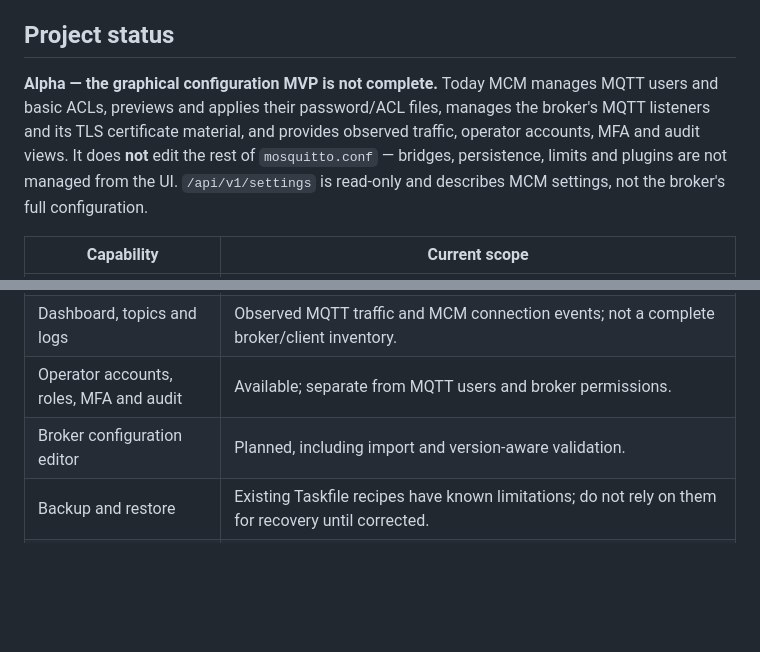
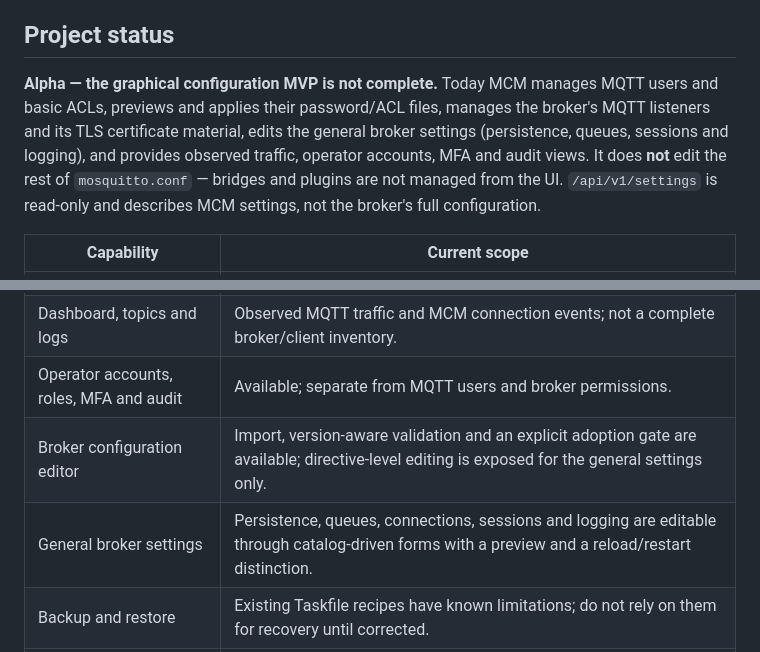
Before and after one commit to fgjcarlos/mcm, a Markdown page: README.md, 2 parts joined by grey strips. Drawn GitHub-style; blank space fills up the shorter version.

```diff
--- a/README.md
+++ b/README.md
@@ -14,7 +14,7 @@ Mosquitto remains the external MQTT broker. MCM provides the administration UI a
 
 ## Project status
 
-**Alpha — the graphical configuration MVP is not complete.** Today MCM manages MQTT users and basic ACLs, previews and applies their password/ACL files, manages the broker's MQTT listeners and its TLS certificate material, and provides observed traffic, operator accounts, MFA and audit views. It does **not** edit the rest of `mosquitto.conf` — bridges, persistence, limits and plugins are not managed from the UI. `/api/v1/settings` is read-only and describes MCM settings, not the broker's full configuration.
+**Alpha — the graphical configuration MVP is not complete.** Today MCM manages MQTT users and basic ACLs, previews and applies their password/ACL files, manages the broker's MQTT listeners and its TLS certificate material, edits the general broker settings (persistence, queues, sessions and logging), and provides observed traffic, operator accounts, MFA and audit views. It does **not** edit the rest of `mosquitto.conf` — bridges and plugins are not managed from the UI. `/api/v1/settings` is read-only and describes MCM settings, not the broker's full configuration.
 
 | Capability | Current scope |
 | --- | --- |
@@ -23,7 +23,8 @@ Mosquitto remains the external MQTT broker. MCM provides the administration UI a
 | Listeners and broker TLS | Available; a listener is bound to a certificate profile, with optional mutual TLS, and the material is rotated as an immutable revision. |
 | Dashboard, topics and logs | Observed MQTT traffic and MCM connection events; not a complete broker/client inventory. |
 | Operator accounts, roles, MFA and audit | Available; separate from MQTT users and broker permissions. |
-| Broker configuration editor | Planned, including import and version-aware validation. |
+| Broker configuration editor | Import, version-aware validation and an explicit adoption gate are available; directive-level editing is exposed for the general settings only. |
+| General broker settings | Persistence, queues, connections, sessions and logging are editable through catalog-driven forms with a preview and a reload/restart distinction. |
 | Backup and restore | Existing Taskfile recipes have known limitations; do not rely on them for recovery until corrected. |
 | Sparkplug B and JSON Schema | Optional diagnostics; observing a payload does not enforce validation in Mosquitto. |
 
```
Also changed, not shown: ROADMAP.md (+2 -1 lines), docs/product-scope.md (+7 -1 lines).
